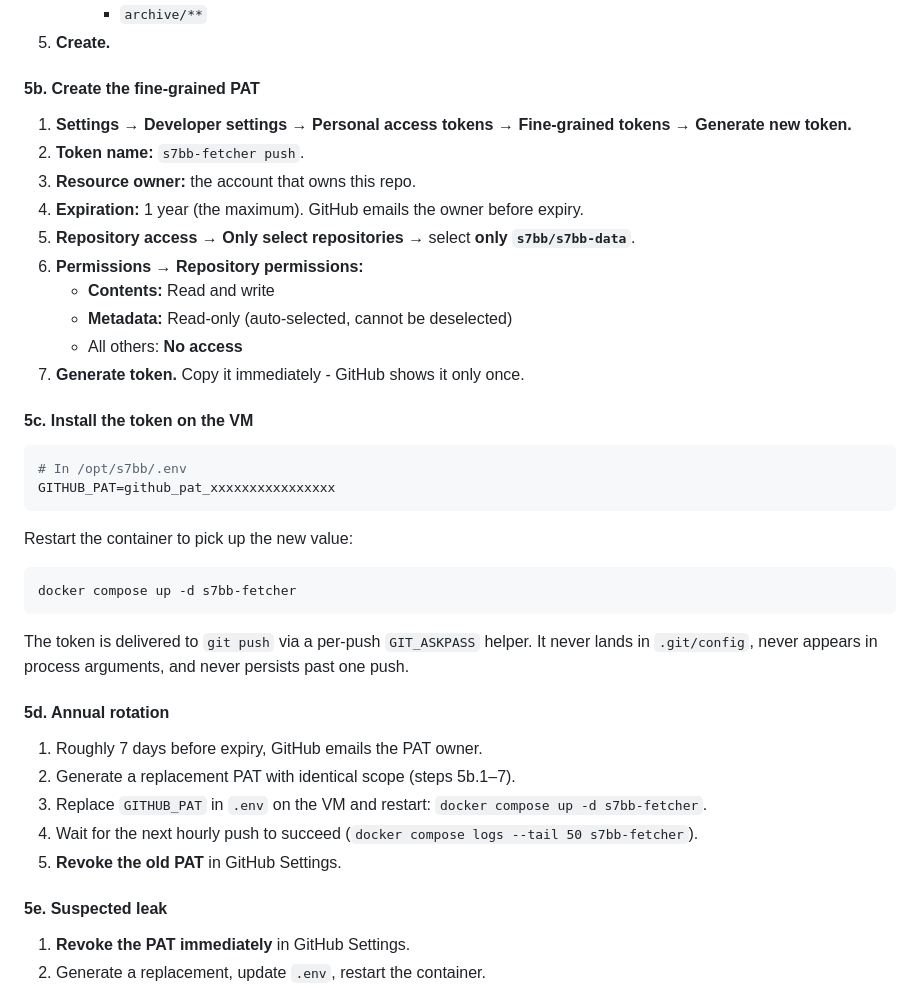
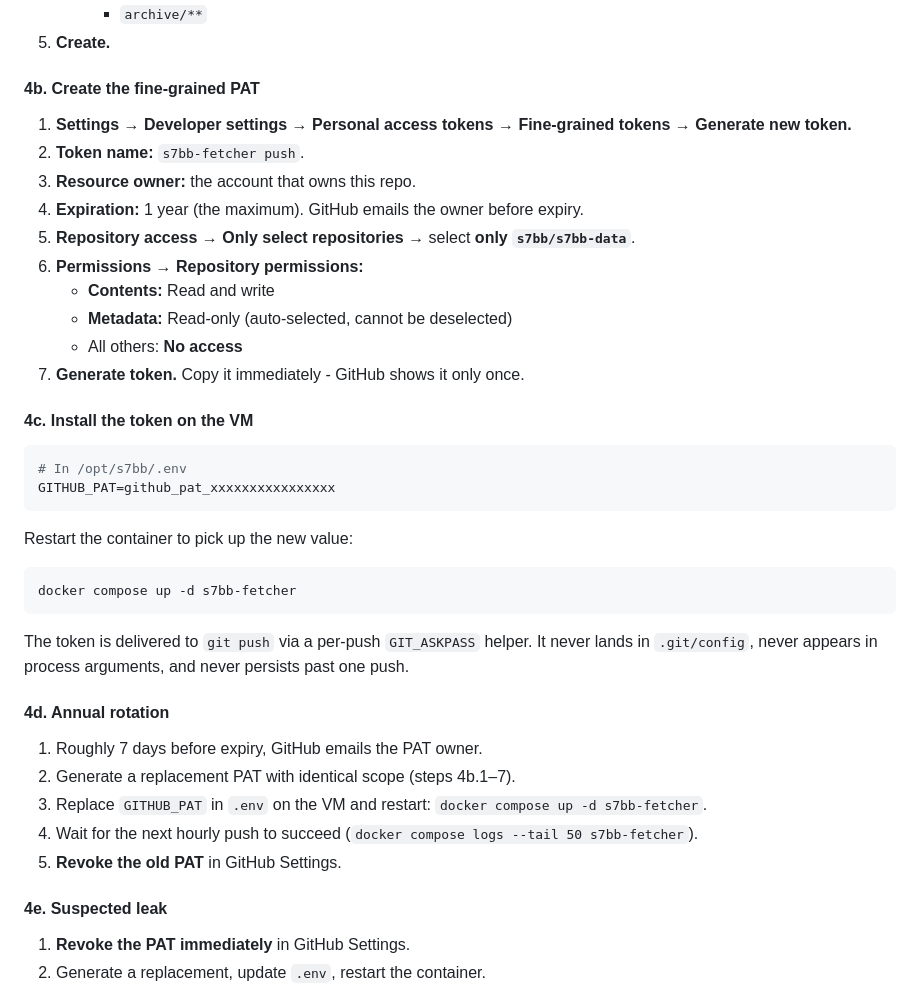
Before and after one commit to s7bb/s7bb.github.io, a Markdown page: README.md, the part around one of its changes. GitHub-like rendering.

````diff
--- a/README.md
+++ b/README.md
@@ -202,7 +189,7 @@ The VM authenticates to GitHub with a **fine-grained Personal Access Token (PAT)
      - `archive/**`
 5. **Create.**
 
-#### 5b. Create the fine-grained PAT
+#### 4b. Create the fine-grained PAT
 
 1. **Settings → Developer settings → Personal access tokens → Fine-grained tokens → Generate new token.**
 2. **Token name:** `s7bb-fetcher push`.
@@ -215,7 +202,7 @@ The VM authenticates to GitHub with a **fine-grained Personal Access Token (PAT)
    - All others: **No access**
 7. **Generate token.** Copy it immediately - GitHub shows it only once.
 
-#### 5c. Install the token on the VM
+#### 4c. Install the token on the VM
 
 ```bash
 # In /opt/s7bb/.env
@@ -230,15 +217,15 @@ docker compose up -d s7bb-fetcher
 
 The token is delivered to `git push` via a per-push `GIT_ASKPASS` helper. It never lands in `.git/config`, never appears in process arguments, and never persists past one push.
 
-#### 5d. Annual rotation
+#### 4d. Annual rotation
 
 1. Roughly 7 days before expiry, GitHub emails the PAT owner.
-2. Generate a replacement PAT with identical scope (steps 5b.1–7).
+2. Generate a replacement PAT with identical scope (steps 4b.1–7).
 3. Replace `GITHUB_PAT` in `.env` on the VM and restart: `docker compose up -d s7bb-fetcher`.
 4. Wait for the next hourly push to succeed (`docker compose logs --tail 50 s7bb-fetcher`).
 5. **Revoke the old PAT** in GitHub Settings.
 
-#### 5e. Suspected leak
+#### 4e. Suspected leak
 
 1. **Revoke the PAT immediately** in GitHub Settings.
 2. Generate a replacement, update `.env`, restart the container.
````
Also changed, not shown: other parts of README.md (+9 -22 lines), CHANGELOG.md (+4 -0 lines), CLAUDE.md (+15 -8 lines).
